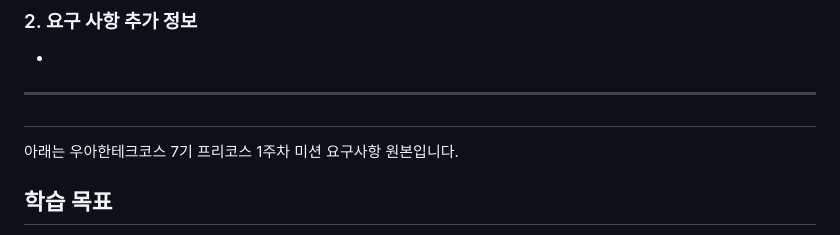
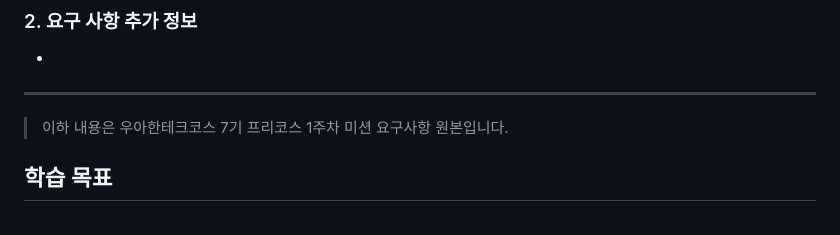
Before and after one commit to GRAY-DDOT/Woo7PrecourseDocs, a Markdown page: Writerside/topics/1주차-문자열-덧셈-계산기.md, the part around the change. Rendered like a GitHub page.

Commit message:
fix(week1): fix deploy error : Element has no title

```diff
--- a/Writerside/topics/1주차-문자열-덧셈-계산기.md
+++ b/Writerside/topics/1주차-문자열-덧셈-계산기.md
@@ -12,9 +12,7 @@
 
 ---
 
-##
-
-아래는 우아한테크코스 7기 프리코스 1주차 미션 요구사항 원본입니다.
+>이하 내용은 우아한테크코스 7기 프리코스 1주차 미션 요구사항 원본입니다.
 
 ## 학습 목표
 
```
